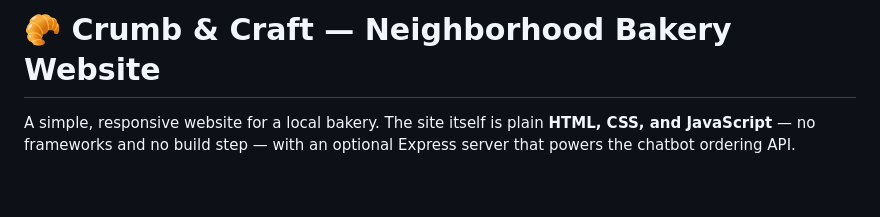
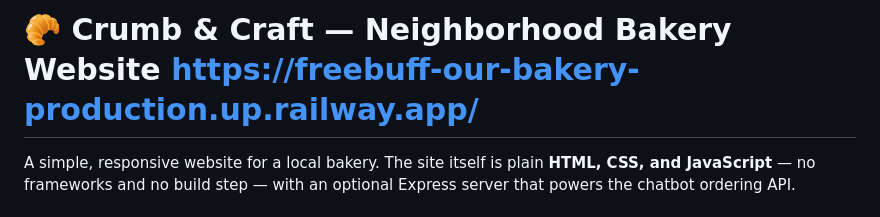
Before and after one commit to NormLorenz/freebuff-our-bakery, a Markdown page: README.md, the part around the change. Rendered like a GitHub page; blank space fills up the shorter version.

Commit message:
Update README with website link
Added a link to the bakery website in the README.

```diff
--- a/README.md
+++ b/README.md
@@ -1,4 +1,4 @@
-# 🥐 Crumb & Craft — Neighborhood Bakery Website
+# 🥐 Crumb & Craft — Neighborhood Bakery Website https://freebuff-our-bakery-production.up.railway.app/
 
 A simple, responsive website for a local bakery. The site itself is plain **HTML, CSS, and JavaScript** — no frameworks and no build step — with an optional Express server that powers the chatbot ordering API.
 
```
